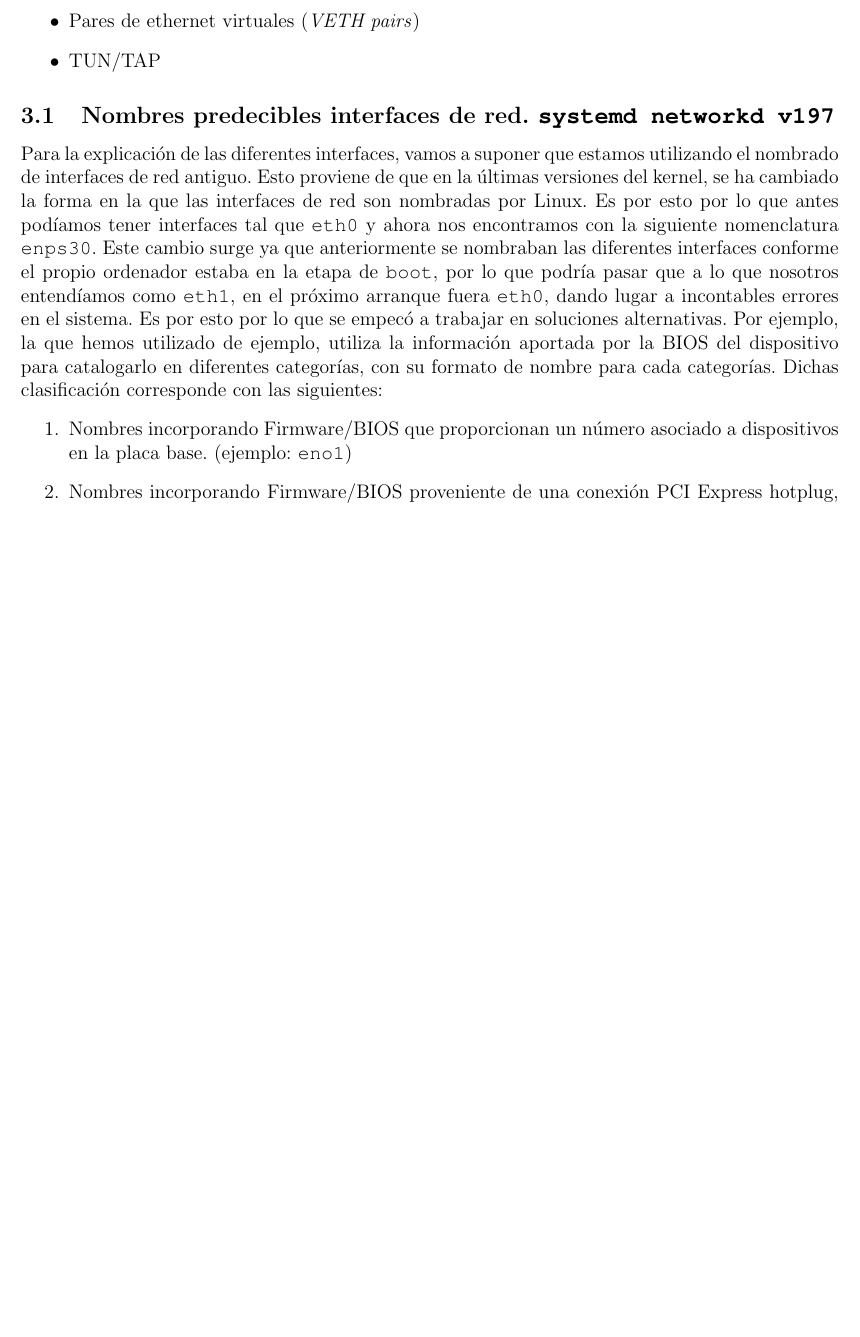
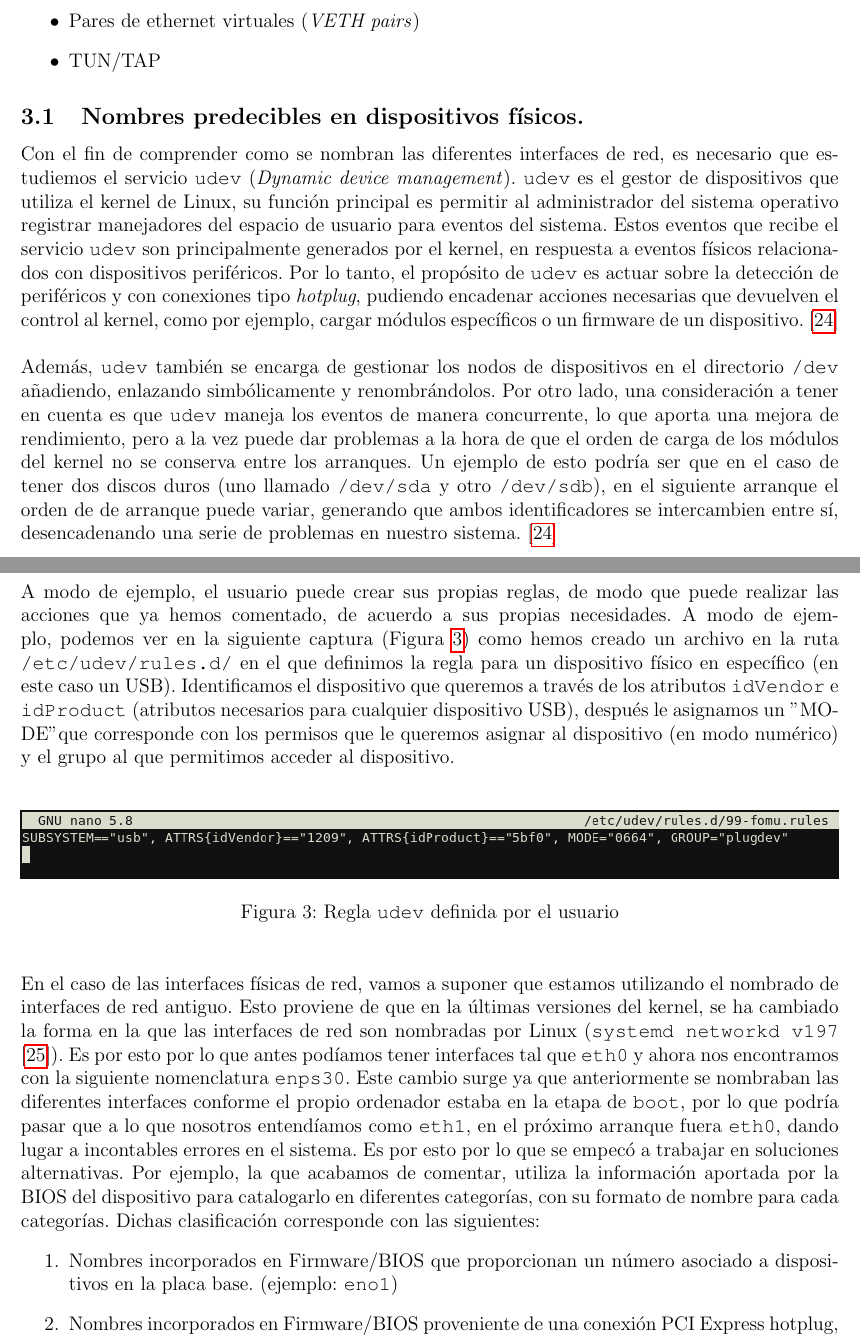
Before and after one commit to Raniita/lightweight-virtualization-nfv, a LaTeX document (memoria_namespaces/main.tex): part of page 12 of 39 before the commit and two parts of pages 12 and 13 of 40 after it, the two joined at a grey line, cut so that both start at the same text, the shorter picture padded with empty space. Compiled offline with pdfLaTeX.

Commit message:
feat: revision profesor

```diff
--- a/memoria_namespaces/main.tex
+++ b/memoria_namespaces/main.tex
@@ -211,17 +210,37 @@
 	\end{itemize}
 
 
-	\subsection{Nombres predecibles interfaces de red. \texttt{systemd networkd v197}}
-	 \noindent Para la explicación de las diferentes interfaces, vamos a suponer que estamos utilizando el nombrado de interfaces de red antiguo. Esto proviene de que en la últimas versiones del kernel, se ha cambiado la forma en la que las interfaces de red son nombradas por Linux. Es por esto por lo que antes podíamos tener interfaces tal que \texttt{eth0} y ahora nos encontramos con la siguiente nomenclatura \texttt{enps30}. Este cambio surge ya que anteriormente se nombraban las diferentes interfaces conforme el propio ordenador estaba en la etapa de \texttt{boot}, por lo que podría pasar que a lo que nosotros entendíamos como \texttt{eth1}, en el próximo arranque fuera \texttt{eth0}, dando lugar a incontables errores en el sistema. Es por esto por lo que se empecó a trabajar en soluciones alternativas. Por ejemplo, la que hemos utilizado de ejemplo, utiliza la información aportada por la BIOS del dispositivo para catalogarlo en diferentes categorías, con su formato de nombre para cada categorías. Dichas clasificación corresponde con las siguientes:
+	\subsection{Nombres predecibles en dispositivos físicos.}
+	%\noindent \% Comentar udev (dinamic device management) \% \\
+	\noindent Con el fin de comprender como se nombran las diferentes interfaces de red, es necesario que estudiemos el servicio \texttt{udev} (\textit{Dynamic device management}). \texttt{udev} es el gestor de dispositivos que utiliza el kernel de Linux, su función principal es permitir al administrador del sistema operativo registrar manejadores del espacio de usuario para eventos del sistema. Estos eventos que recibe el servicio \texttt{udev} son principalmente generados por el kernel, en respuesta a eventos físicos relacionados con dispositivos periféricos. Por lo tanto, el propósito de \texttt{udev} es actuar sobre la detección de periféricos y con conexiones tipo \textit{hotplug}, pudiendo encadenar acciones necesarias que devuelven el control al kernel, como por ejemplo, cargar módulos específicos o un firmware de un dispositivo. [\ref{bib: udev archwiki}] \\
+
+	\noindent Además, \texttt{udev} también se encarga de gestionar los nodos de dispositivos en el directorio \texttt{/dev} añadiendo, enlazando simbólicamente y renombrándolos. Por otro lado, una consideración a tener en cuenta es que \texttt{udev} maneja los eventos de manera concurrente, lo que aporta una mejora de rendimiento, pero a la vez puede dar problemas a la hora de que el orden de carga de los módulos del kernel no se conserva entre los arranques. Un ejemplo de esto podría ser que en el caso de tener dos discos duros (uno llamado \texttt{/dev/sda} y otro \texttt{/dev/sdb}), en el siguiente arranque el orden de de arranque puede variar, generando que ambos identificadores se intercambien entre sí, desencadenando una serie de problemas en nuestro sistema. [\ref{bib: udev archwiki}]\\
+
+	\pagebreak
+
+	% Captura de regla udev modificada por usuario
+	\noindent A modo de ejemplo, el usuario puede crear sus propias reglas, de modo que puede realizar las acciones que ya hemos comentado, de acuerdo a sus propias necesidades. A modo de ejemplo, podemos ver en la siguiente captura (Figura \ref{img: udev rule}) como hemos creado un archivo en la ruta \texttt{/etc/udev/rules.d/} en el que definimos la regla para un dispositivo físico en específico (en este caso un USB). Identificamos el dispositivo que queremos a través de los atributos \texttt{idVendor} e \texttt{idProduct} (atributos necesarios para cualquier dispositivo USB), después le asignamos un "MODE" que corresponde con los permisos que le queremos asignar al dispositivo (en modo numérico) y el grupo al que permitimos acceder al dispositivo.\\
+
+	\begin{figure}[h!]
+		\begin{center}
+			\includegraphics[width=1\textwidth]{img/udev_rule.png}
+			\caption{Regla \texttt{udev} definida por el usuario}
+			\label{img: udev rule}
+		\end{center}
+	\end{figure}
+
+	% Comentamos el cambio en el nombrado de las interfaces de red
+	\noindent En el caso de las interfaces físicas de red, vamos a suponer que estamos utilizando el nombrado de interfaces de red antiguo. Esto proviene de que en la últimas versiones del kernel, se ha cambiado la forma en la que las interfaces de red son nombradas por Linux (\texttt{systemd networkd v197} [\ref{bib: systemd networkd v197}]). Es por esto por lo que antes podíamos tener interfaces tal que \texttt{eth0} y ahora nos encontramos con la siguiente nomenclatura \texttt{enps30}. Este cambio surge ya que anteriormente se nombraban las diferentes interfaces conforme el propio ordenador estaba en la etapa de \texttt{boot}, por lo que podría pasar que a lo que nosotros entendíamos como \texttt{eth1}, en el próximo arranque fuera \texttt{eth0}, dando lugar a incontables errores en el sistema. Es por esto por lo que se empecó a trabajar en soluciones alternativas. Por ejemplo, la que acabamos de comentar, utiliza la información aportada por la BIOS del dispositivo para catalogarlo en diferentes categorías, con su formato de nombre para cada categorías. Dichas clasificación corresponde con las siguientes:
 	\begin{enumerate}
-		\item Nombres incorporando Firmware/BIOS que proporcionan un número asociado a dispositivos en la placa base. (ejemplo: \texttt{eno1})
-		\item Nombres incorporando Firmware/BIOS proveniente de una conexión PCI Express hotplug, con número asociado al conector. (ejemplo: \texttt{ens1})
+		\item Nombres incorporados en Firmware/BIOS que proporcionan un número asociado a dispositivos en la placa base. (ejemplo: \texttt{eno1})
+		\item Nombres incorporados en Firmware/BIOS proveniente de una conexión PCI Express hotplug, con número asociado al conector. (ejemplo: \texttt{ens1})
 		\item Nombres que incorporan una localización física de un conector hardware. (ejemplo: \texttt{enp2s0})
 		\item Nombres que incorporan una la MAC de una interfaz. (ejemplo: \texttt{enx78e7d1ea46da})
 		\item Sistema clásico e impredecible, asignación de nombres nativa del kernel. (ejemplo: \texttt{eth0})
 	\end{enumerate}
 
 	\pagebreak
+
 	\subsection{\texttt{enp2s0:\{0,1,2...\}}}
 	\par \noindent Todas las interfaces asociadas comparten la misma dirección MAC. Cada una de ellas, recibe el nombre de \textit{aliases}. La funcionalidad principal que tienen este tipo de interfaces es la de asignar varias direcciones de IP a una misma interfaz de red.
 
```
Also changed, not shown: memoria_namespaces/img/udev_rule.png (added), memoria_namespaces/main.pdf, memoria_namespaces/main.tex (55 more changed lines), 1 other file.
